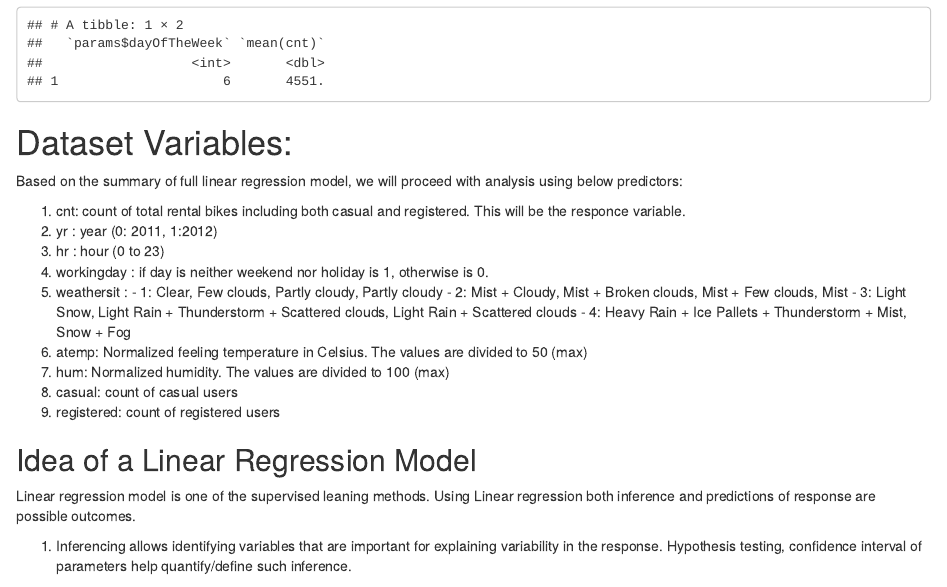
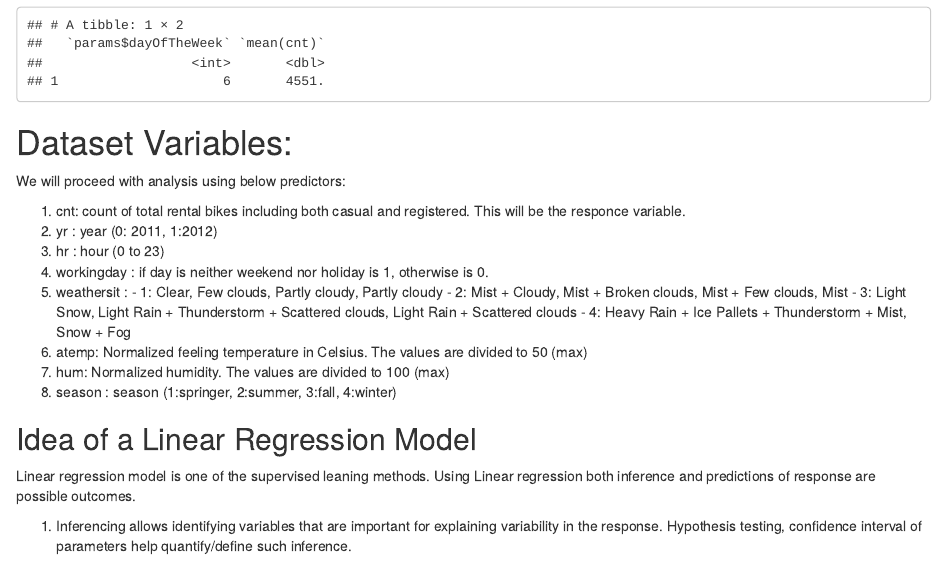
Before and after one commit to kardeepak77/BikeSharing, an R Markdown document (weeklyAnalysis.Rmd): the page in a window 1100 px wide, from 7940 px down. Rendered offline with R 4.5, knitr and Pandoc, with nearby package versions; some code elsewhere in the file could not run offline.

Commit message:
Data Variable - season

````diff
--- a/weeklyAnalysis.Rmd
+++ b/weeklyAnalysis.Rmd
@@ -140,7 +140,7 @@ usersPerDay
 
 ```
 # Dataset Variables:
-Based on the summary of full linear regression model, we will proceed with analysis using below predictors:
+We will proceed with analysis using below predictors:
 
 1. cnt: count of total rental bikes including both casual and registered. This will be the responce variable.
 2. yr : year (0: 2011, 1:2012)
@@ -153,8 +153,7 @@ Based on the summary of full linear regression model, we will proceed with analy
 		- 4: Heavy Rain + Ice Pallets + Thunderstorm + Mist, Snow + Fog
 6. atemp: Normalized feeling temperature in Celsius. The values are divided to 50 (max)
 7. hum: Normalized humidity. The values are divided to 100 (max)
-8. casual: count of casual users
-9. registered: count of registered users
+8. season : season (1:springer, 2:summer, 3:fall, 4:winter)
 
 
 
````
